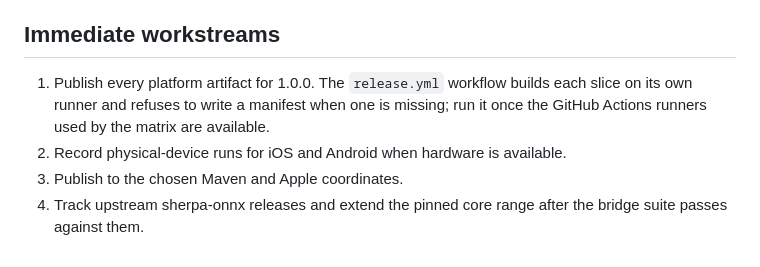
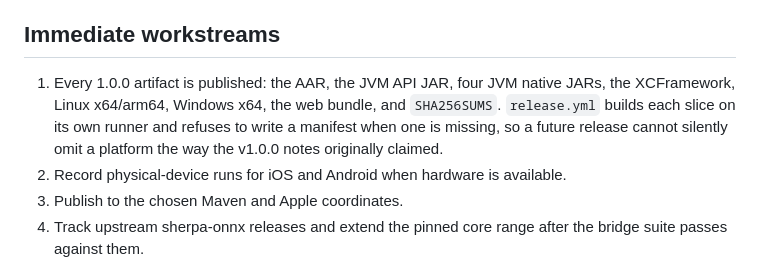
Before and after one commit to ic-timon/sherpa-onnx-kmp, a Markdown page: docs/status.md, the part around the change. Drawn GitHub-style.

```diff
--- a/docs/status.md
+++ b/docs/status.md
@@ -101,10 +101,11 @@ These are deferred deliberately, not unfinished:
 
 ## Immediate workstreams
 
-1. Publish every platform artifact for 1.0.0. The `release.yml` workflow builds
-   each slice on its own runner and refuses to write a manifest when one is
-   missing; run it once the GitHub Actions runners used by the matrix are
-   available.
+1. Every 1.0.0 artifact is published: the AAR, the JVM API JAR, four JVM native
+   JARs, the XCFramework, Linux x64/arm64, Windows x64, the web bundle, and
+   `SHA256SUMS`. `release.yml` builds each slice on its own runner and refuses to
+   write a manifest when one is missing, so a future release cannot silently
+   omit a platform the way the v1.0.0 notes originally claimed.
 2. Record physical-device runs for iOS and Android when hardware is available.
 3. Publish to the chosen Maven and Apple coordinates.
 4. Track upstream sherpa-onnx releases and extend the pinned core range after the
```
Also changed, not shown: docs/release-1.0.0.md (+21 -1 lines).
